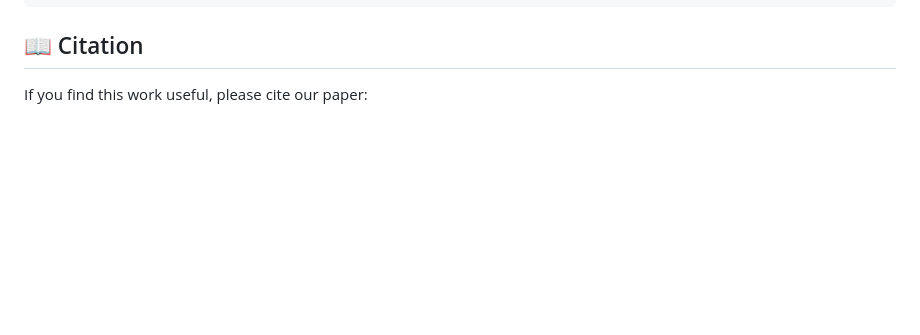
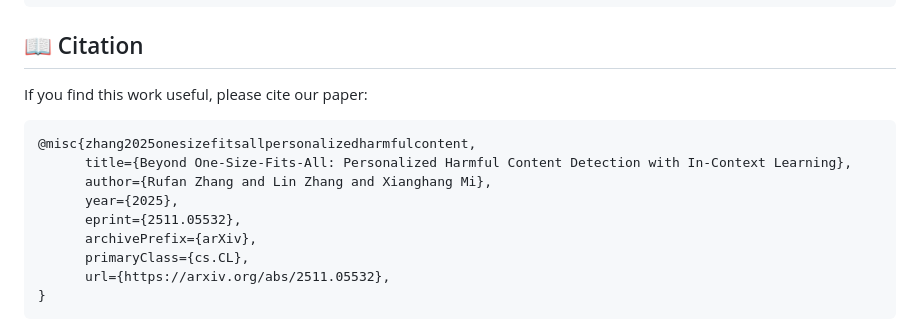
Before and after one commit to ChaseSecurity/personalizable_harmful_content_detection, a Markdown page: README.md, the part around the change printed below. GitHub-like rendering; blank space fills up the shorter version.

Commit message:
add arxiv link

````diff
--- a/README.md
+++ b/README.md
@@ -165,10 +165,14 @@ You can also use the provided code [`predict.py`](./predict.py) to detect a sing
 
 If you find this work useful, please cite our paper:
 
-<!-- ```bibtex
-@article{zhang2025beyond,
-  title={BEYOND ONE-SIZE-FITS-ALL: Personalized Harmful Content Detection with In-Context Learning},
-  author={Rufan Zhang,Lin Zhang,Xianghang Mi},
-  journal={arXiv preprint arXiv:XXXX.XXXXX},
-  year={2025}
-} -->
+```bibtex
+@misc{zhang2025onesizefitsallpersonalizedharmfulcontent,
+      title={Beyond One-Size-Fits-All: Personalized Harmful Content Detection with In-Context Learning},
+      author={Rufan Zhang and Lin Zhang and Xianghang Mi},
+      year={2025},
+      eprint={2511.05532},
+      archivePrefix={arXiv},
+      primaryClass={cs.CL},
+      url={https://arxiv.org/abs/2511.05532},
+}
+```
````
Also changed, not shown: other parts of README.md (+1 -1 lines).
